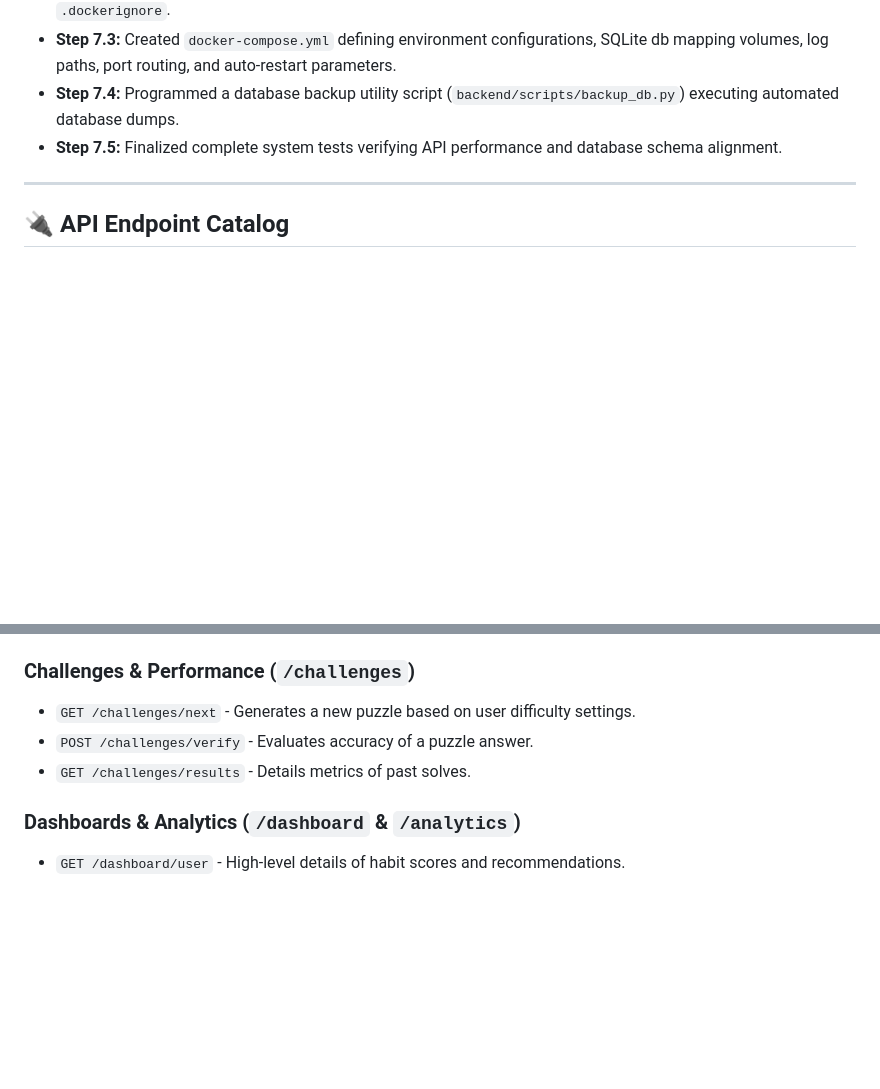
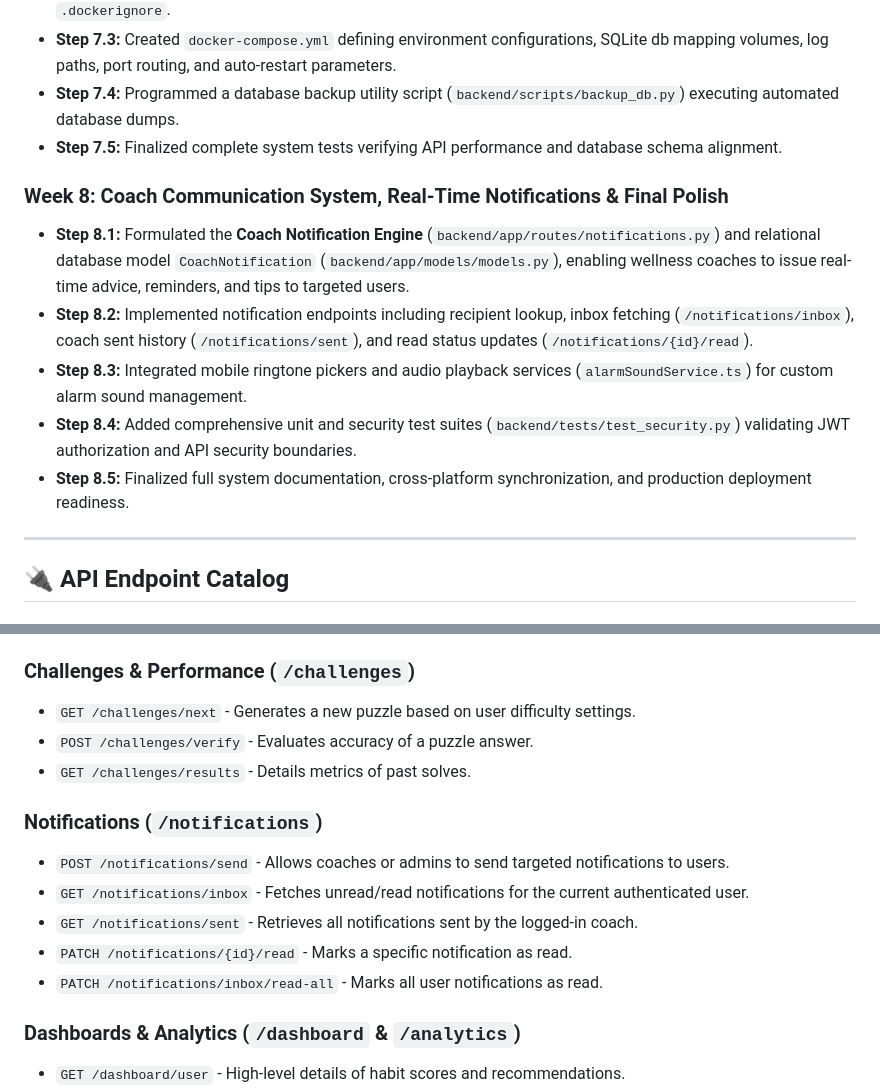
Before and after one commit to GKSJ19/Cognitive-Alarm-System, a Markdown page: README.md, 2 parts joined by grey strips. Drawn GitHub-style; blank space fills up the shorter version.

Commit message:
docs: add Week 8 roadmap and notification API documentation to README

```diff
--- a/README.md
+++ b/README.md
@@ -200,6 +200,13 @@ The following section outlines the complete roadmap of how the Intelligent Cogni
 * **Step 7.4:** Programmed a database backup utility script (`backend/scripts/backup_db.py`) executing automated database dumps.
 * **Step 7.5:** Finalized complete system tests verifying API performance and database schema alignment.
 
+### Week 8: Coach Communication System, Real-Time Notifications & Final Polish
+* **Step 8.1:** Formulated the **Coach Notification Engine** (`backend/app/routes/notifications.py`) and relational database model `CoachNotification` (`backend/app/models/models.py`), enabling wellness coaches to issue real-time advice, reminders, and tips to targeted users.
+* **Step 8.2:** Implemented notification endpoints including recipient lookup, inbox fetching (`/notifications/inbox`), coach sent history (`/notifications/sent`), and read status updates (`/notifications/{id}/read`).
+* **Step 8.3:** Integrated mobile ringtone pickers and audio playback services (`alarmSoundService.ts`) for custom alarm sound management.
+* **Step 8.4:** Added comprehensive unit and security test suites (`backend/tests/test_security.py`) validating JWT authorization and API security boundaries.
+* **Step 8.5:** Finalized full system documentation, cross-platform synchronization, and production deployment readiness.
+
 ---
 
 ## 🔌 API Endpoint Catalog
@@ -226,6 +233,13 @@ The following section outlines the complete roadmap of how the Intelligent Cogni
 * `POST /challenges/verify` - Evaluates accuracy of a puzzle answer.
 * `GET /challenges/results` - Details metrics of past solves.
 
+### Notifications (`/notifications`)
+* `POST /notifications/send` - Allows coaches or admins to send targeted notifications to users.
+* `GET /notifications/inbox` - Fetches unread/read notifications for the current authenticated user.
+* `GET /notifications/sent` - Retrieves all notifications sent by the logged-in coach.
+* `PATCH /notifications/{id}/read` - Marks a specific notification as read.
+* `PATCH /notifications/inbox/read-all` - Marks all user notifications as read.
+
 ### Dashboards & Analytics (`/dashboard` & `/analytics`)
 * `GET /dashboard/user` - High-level details of habit scores and recommendations.
 * `GET /dashboard/coach/clients` - List of clients monitored by the wellness coach.
```
